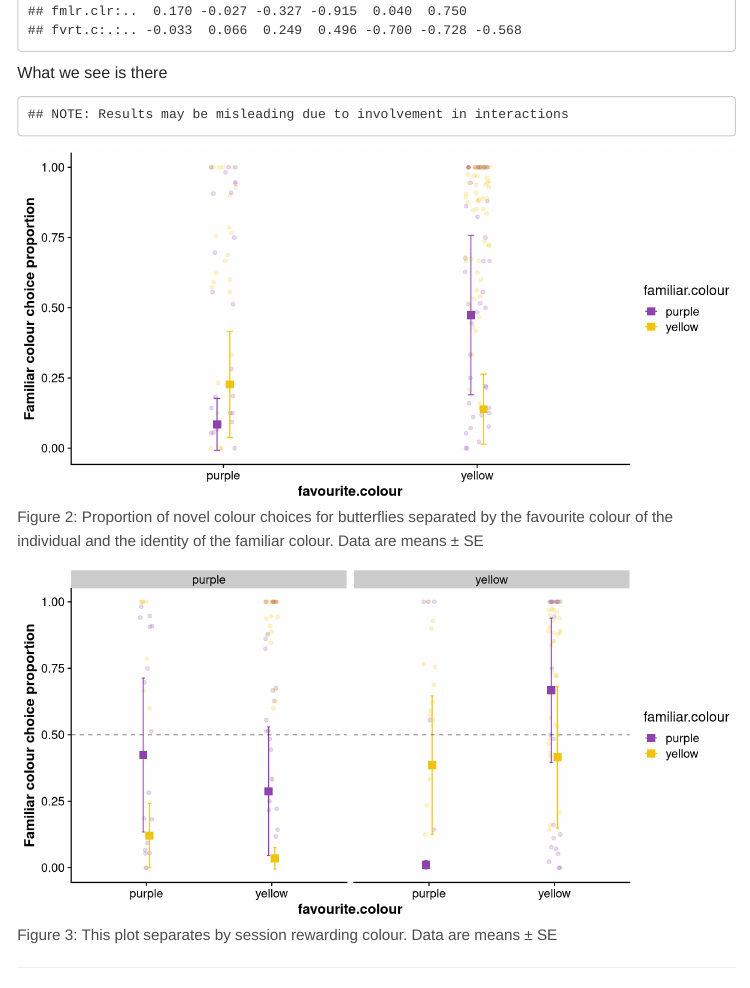
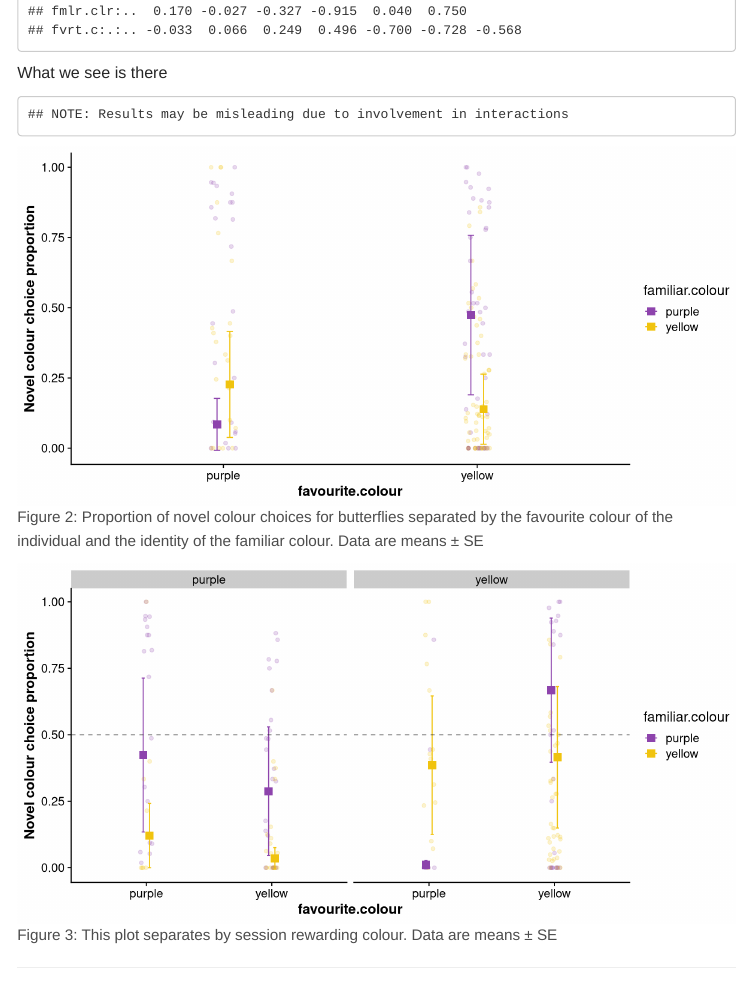
Before and after one commit to wyatt-toure/heliconius-exploration, an R Markdown document (analysis.Rmd): the page in a window 1100 px wide, from 10120 px down. Rendered offline with R 4.5, knitr and Pandoc, with nearby package versions; code that draws random numbers runs with fixed seeds of ours; a font, style sheet, LaTeX package, included part or bibliography that could not be used is replaced or left out; menus at the side of the page are left out.

````diff
--- a/analysis.Rmd
+++ b/analysis.Rmd
@@ -492,7 +492,7 @@
     theme_cowplot() +
     geom_jitter(data = plot_data,
                 aes(x = favourite.colour,
-                    y = (plot_data$n.familiar.colour/(plot_data$n.novel.colour + plot_data$n.familiar.colour)),
+                    y = (plot_data$n.novel.colour/(plot_data$n.novel.colour + plot_data$n.familiar.colour)),
                     color = familiar.colour),
                 width = 0.05,
                 alpha = 0.2
@@ -513,7 +513,7 @@
     axis.text = element_text(size = 12),
     axis.title = element_text(size = 14, face = "bold")
   ) +
-  ylab("Familiar colour choice proportion")
+  ylab("Novel colour choice proportion")
 ```
 
 ```{r fig.width=10, echo=FALSE, fig.cap="This plot separates by session rewarding colour. Data are means ± SE"}
@@ -540,7 +540,7 @@
     theme_cowplot() +
     geom_jitter(data = plot_data,
                 aes(x = favourite.colour,
-                    y = (plot_data$n.familiar.colour/(plot_data$n.novel.colour + plot_data$n.familiar.colour)),
+                    y = (plot_data$n.novel.colour/(plot_data$n.novel.colour + plot_data$n.familiar.colour)),
                     color = familiar.colour),
                 width = 0.05,
                 alpha = 0.2
@@ -563,7 +563,7 @@
   ) +
   facet_wrap(~session.reward.colour) +
   geom_hline(yintercept = 0.5, linetype = "dashed", alpha = 0.5) +
-  ylab("Familiar colour choice proportion")
+  ylab("Novel colour choice proportion")
 ```
 
 
--- a/styles.css
+++ b/styles.css
@@ -74,6 +74,7 @@
     max-width: 100vw;
     right: 50%;
     width: 100vw;
+    border-bottom: 0.5px solid #c9c9c9;
 }
 
 /* Style the links inside the navigation bar */
@@ -114,7 +115,6 @@
 .tocify {
     width: 25%;
     height: 100%;
-    z-index:7;
     margin-left: 2%;
     position: fixed;
     border: 0px solid #c9c9c9;
````
Also changed, not shown: 2 other files.
